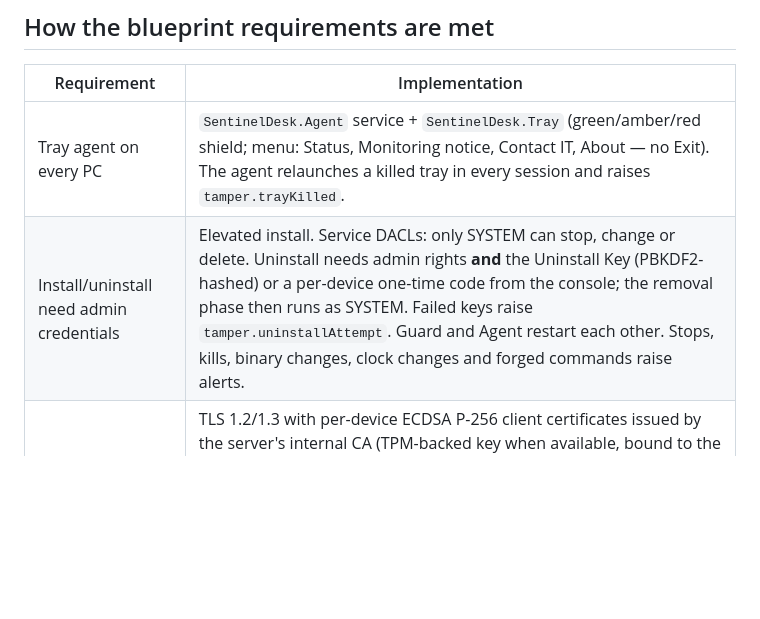
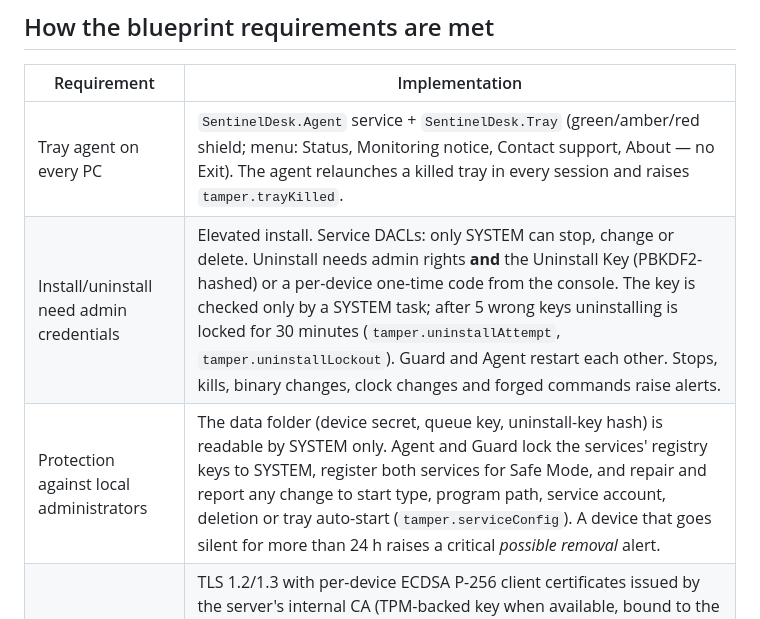
Before and after one commit to tenzaicbt/SentinelDesk, a Markdown page: README.md, the part around one of its changes. GitHub-like rendering; blank space fills up the shorter version.

```diff
--- a/README.md
+++ b/README.md
@@ -88,8 +100,9 @@ powershell -ExecutionPolicy Bypass -File install-agent.ps1 -ServerUrl https://mo
 
 | Requirement | Implementation |
 |---|---|
-| Tray agent on every PC | `SentinelDesk.Agent` service + `SentinelDesk.Tray` (green/amber/red shield; menu: Status, Monitoring notice, Contact IT, About — no Exit). The agent relaunches a killed tray in every session and raises `tamper.trayKilled`. |
-| Install/uninstall need admin credentials | Elevated install. Service DACLs: only SYSTEM can stop, change or delete. Uninstall needs admin rights **and** the Uninstall Key (PBKDF2-hashed) or a per-device one-time code from the console; the removal phase then runs as SYSTEM. Failed keys raise `tamper.uninstallAttempt`. Guard and Agent restart each other. Stops, kills, binary changes, clock changes and forged commands raise alerts. |
+| Tray agent on every PC | `SentinelDesk.Agent` service + `SentinelDesk.Tray` (green/amber/red shield; menu: Status, Monitoring notice, Contact support, About — no Exit). The agent relaunches a killed tray in every session and raises `tamper.trayKilled`. |
+| Install/uninstall need admin credentials | Elevated install. Service DACLs: only SYSTEM can stop, change or delete. Uninstall needs admin rights **and** the Uninstall Key (PBKDF2-hashed) or a per-device one-time code from the console. The key is checked only by a SYSTEM task; after 5 wrong keys uninstalling is locked for 30 minutes (`tamper.uninstallAttempt`, `tamper.uninstallLockout`). Guard and Agent restart each other. Stops, kills, binary changes, clock changes and forged commands raise alerts. |
+| Protection against local administrators | The data folder (device secret, queue key, uninstall-key hash) is readable by SYSTEM only. Agent and Guard lock the services' registry keys to SYSTEM, register both services for Safe Mode, and repair and report any change to start type, program path, service account, deletion or tray auto-start (`tamper.serviceConfig`). A device that goes silent for more than 24 h raises a critical *possible removal* alert. |
 | Advanced encryption | TLS 1.2/1.3 with per-device ECDSA P-256 client certificates issued by the server's internal CA (TPM-backed key when available, bound to the device record). Every batch is AES-256-GCM with a fresh key wrapped by RSA-3072-OAEP. Offline queue: AES-256-GCM with a DPAPI-sealed key. Policies, commands and update packages are ECDSA-signed. Per-request HMAC device tokens with replay protection. Server keys are DPAPI-protected. |
 | Central configuration | Policies (collectors, intervals, title masking, excluded apps/domains, working hours, USB block, offline buffer, tray notice) assigned to org units or devices with inheritance, pushed instantly over SignalR. |
 | Deep per-device view | Summary (live gauges and throughput), hardware, software with change history, applications (active/idle by hour, window titles, running processes), bandwidth (live, hourly, daily, per adapter, per application), websites (domains and categories), sessions, USB, security posture, unified timeline, remote commands. |
```
Also changed, not shown: other parts of README.md (+14 -1 lines), doc/screenshots/device-internet-usage.png (added), doc/screenshots/device-live-activity.png (added).
